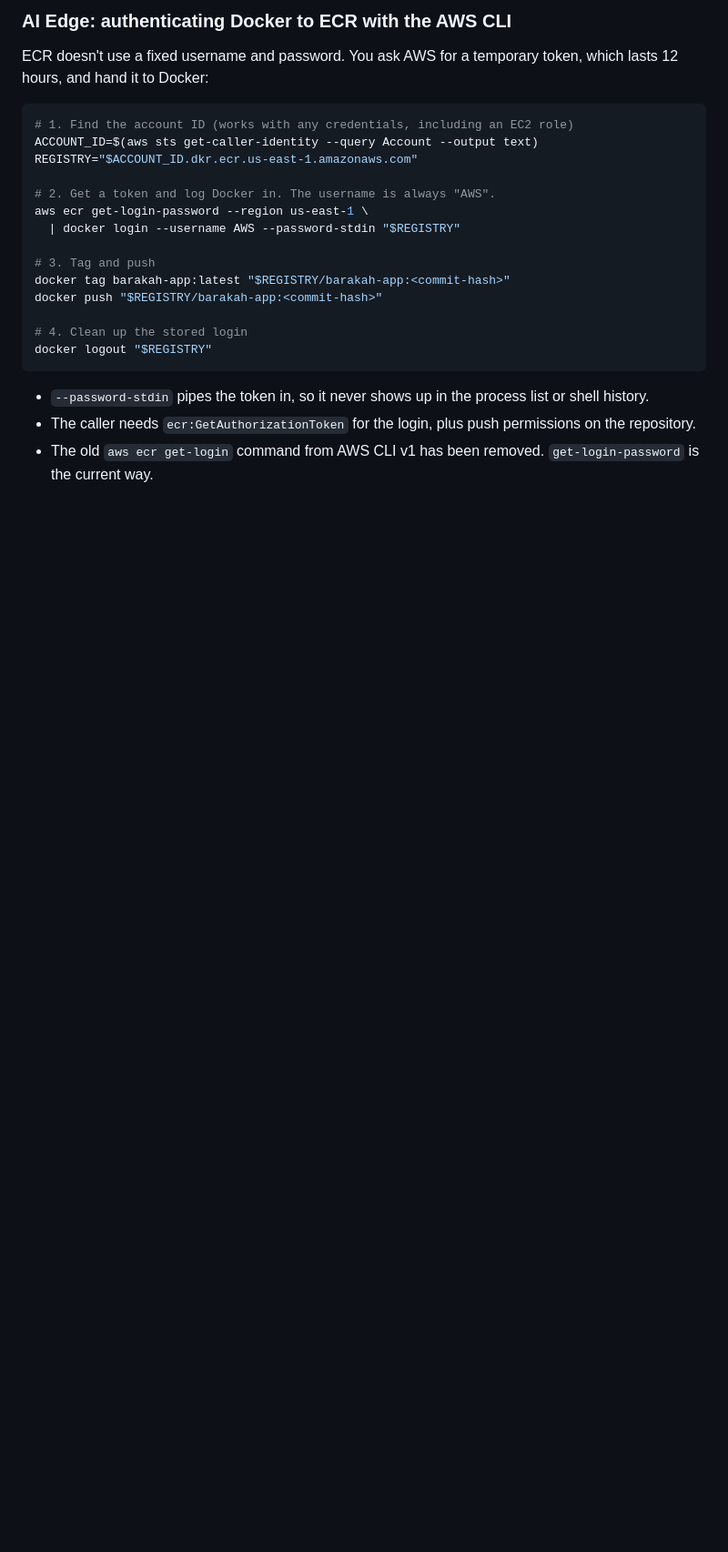
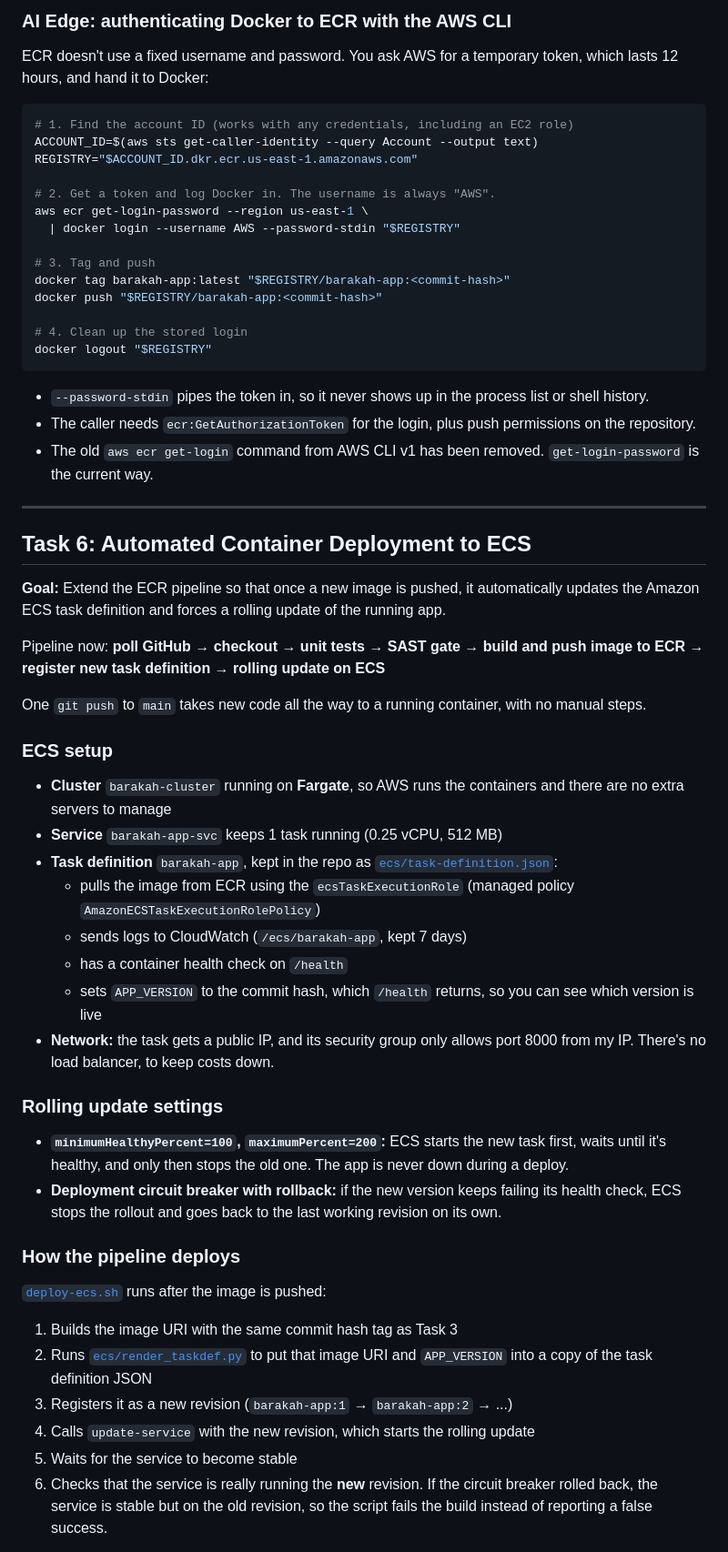
Before and after one commit to arsalqazi3/Barakah-DevOps-Internship, a Markdown page: README.md, the part around one of its changes. Shown at 91% size. Rendered like a GitHub page; blank space fills up the shorter version.

Commit message:
Task 6: README, screenshots, updated job config

```diff
--- a/README.md
+++ b/README.md
@@ -253,3 +254,41 @@ docker logout "$REGISTRY"
 - `--password-stdin` pipes the token in, so it never shows up in the process list or shell history.
 - The caller needs `ecr:GetAuthorizationToken` for the login, plus push permissions on the repository.
 - The old `aws ecr get-login` command from AWS CLI v1 has been removed. `get-login-password` is the current way.
+
+---
+
+## Task 6: Automated Container Deployment to ECS
+
+**Goal:** Extend the ECR pipeline so that once a new image is pushed, it automatically updates the Amazon ECS task definition and forces a rolling update of the running app.
+
+Pipeline now: **poll GitHub → checkout → unit tests → SAST gate → build and push image to ECR → register new task definition → rolling update on ECS**
+
+One `git push` to `main` takes new code all the way to a running container, with no manual steps.
+
+### ECS setup
+
+- **Cluster** `barakah-cluster` running on **Fargate**, so AWS runs the containers and there are no extra servers to manage
+- **Service** `barakah-app-svc` keeps 1 task running (0.25 vCPU, 512 MB)
+- **Task definition** `barakah-app`, kept in the repo as [`ecs/task-definition.json`](ecs/task-definition.json):
+  - pulls the image from ECR using the `ecsTaskExecutionRole` (managed policy `AmazonECSTaskExecutionRolePolicy`)
+  - sends logs to CloudWatch (`/ecs/barakah-app`, kept 7 days)
+  - has a container health check on `/health`
+  - sets `APP_VERSION` to the commit hash, which `/health` returns, so you can see which version is live
+- **Network:** the task gets a public IP, and its security group only allows port 8000 from my IP. There's no load balancer, to keep costs down.
+
+### Rolling update settings
+
+- **`minimumHealthyPercent=100`, `maximumPercent=200`:** ECS starts the new task first, waits until it's healthy, and only then stops the old one. The app is never down during a deploy.
+- **Deployment circuit breaker with rollback:** if the new version keeps failing its health check, ECS stops the rollout and goes back to the last working revision on its own.
+
+### How the pipeline deploys
+
+[`deploy-ecs.sh`](deploy-ecs.sh) runs after the image is pushed:
+
+1. Builds the image URI with the same commit hash tag as Task 3
+2. Runs [`ecs/render_taskdef.py`](ecs/render_taskdef.py) to put that image URI and `APP_VERSION` into a copy of the task definition JSON
+3. Registers it as a new revision (`barakah-app:1` → `barakah-app:2` → ...)
+4. Calls `update-service` with the new revision, which starts the rolling update
+5. Waits for the service to become stable
+6. Checks that the service is really running the **new** revision. If the circuit breaker rolled back, the service is stable but on the old revision, so the script fails the build instead of reporting a false success.
+
```
Also changed, not shown: other parts of README.md (+56 -0 lines), docs/task-6/01-app-before-deploy.png (added), docs/task-6/02-pipeline-deploy.png (added), docs/task-6/03-ecs-deployment.png (added), docs/task-6/04-ecs-events.png (added), docs/task-6/05-taskdef-revisions.png (added), docs/task-6/06-app-after-deploy.png (added), 1 other file.
